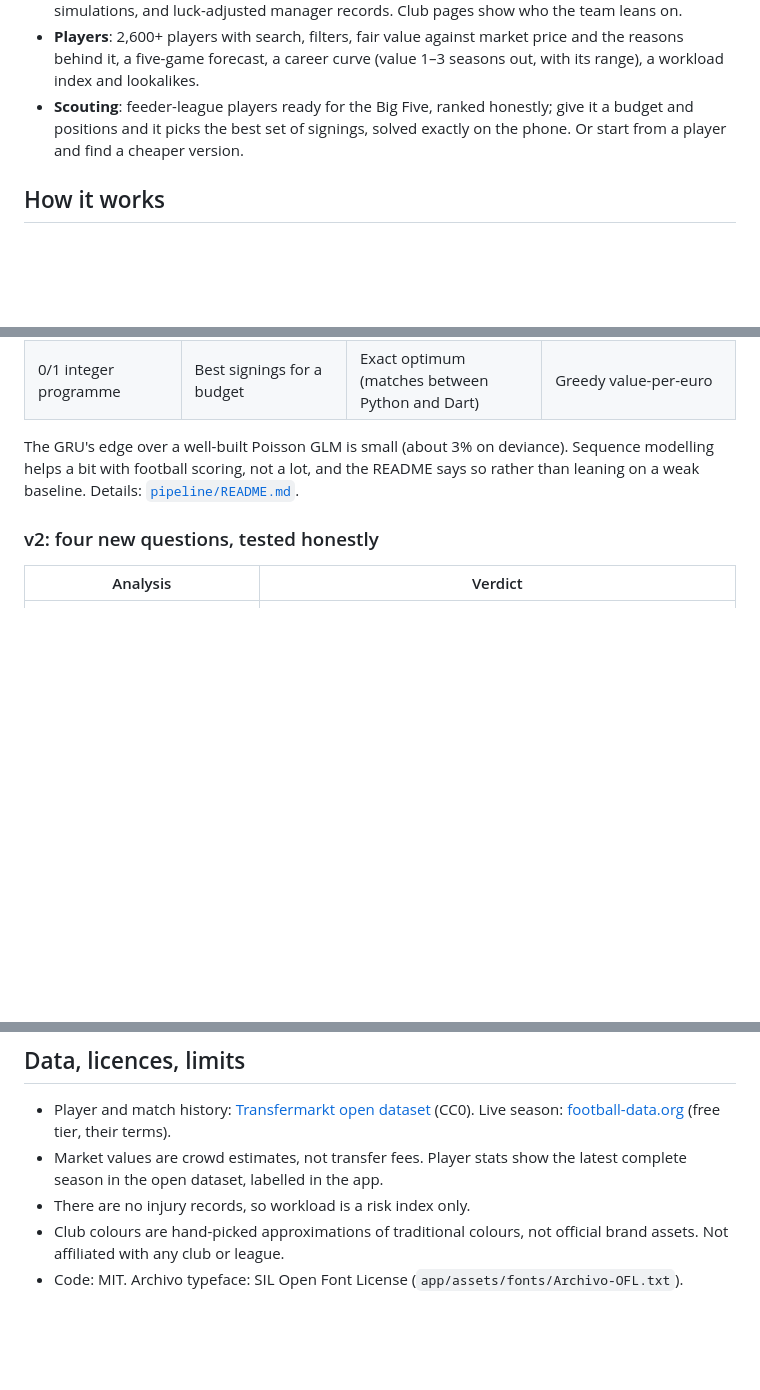
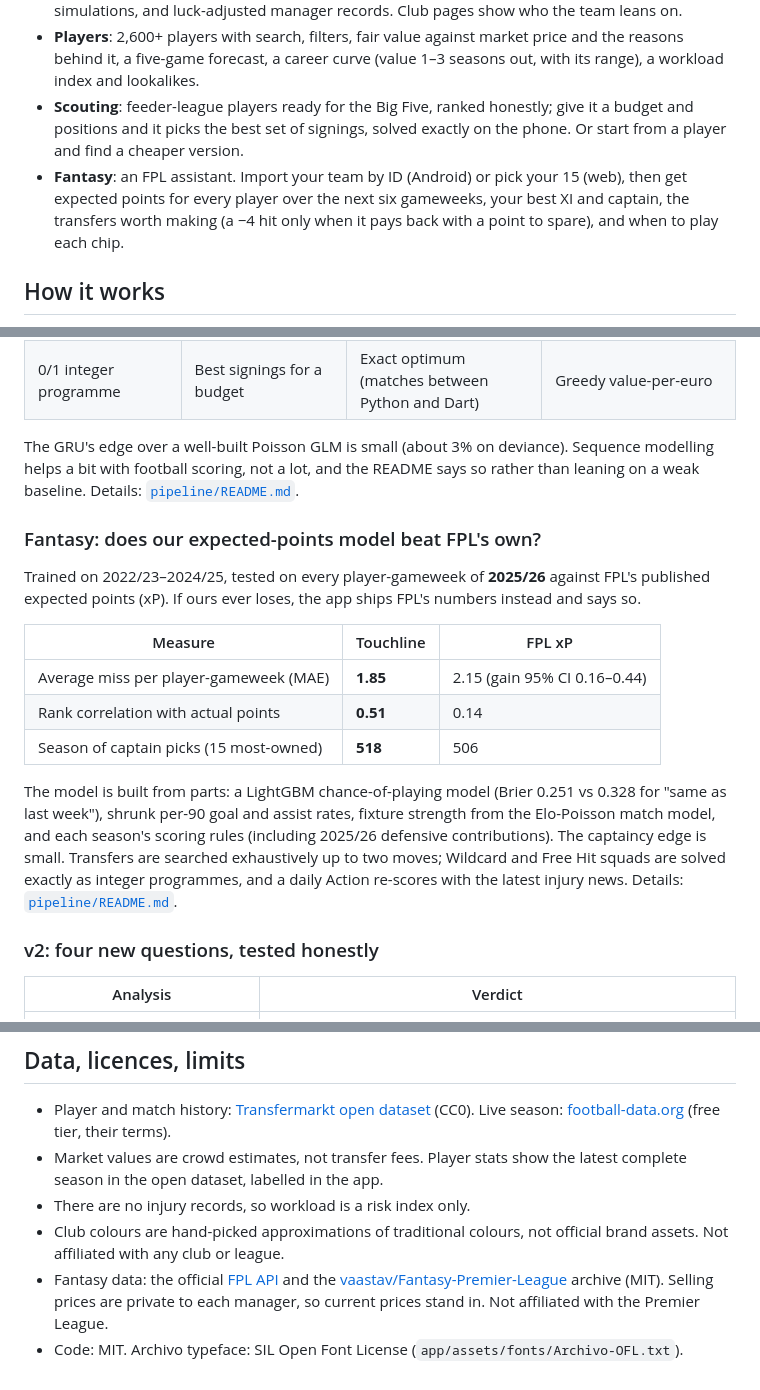
Before and after one commit to babayaga-09/fatigue-ai-flutter, a Markdown page: README.md, 3 parts joined by grey strips. GitHub-like rendering; blank space fills up the shorter version.

Commit message:
README: Fantasy tab and its honest test against FPL's xP

```diff
--- a/README.md
+++ b/README.md
@@ -15,6 +15,7 @@ Football, read in seconds: match odds, fair values and form, from models tested
 - **Clubs**: live tables for the top five leagues, title, top-four and bottom-three odds from 10,000 simulations, and luck-adjusted manager records. Club pages show who the team leans on.
 - **Players**: 2,600+ players with search, filters, fair value against market price and the reasons behind it, a five-game forecast, a career curve (value 1–3 seasons out, with its range), a workload index and lookalikes.
 - **Scouting**: feeder-league players ready for the Big Five, ranked honestly; give it a budget and positions and it picks the best set of signings, solved exactly on the phone. Or start from a player and find a cheaper version.
+- **Fantasy**: an FPL assistant. Import your team by ID (Android) or pick your 15 (web), then get expected points for every player over the next six gameweeks, your best XI and captain, the transfers worth making (a −4 hit only when it pays back with a point to spare), and when to play each chip.
 
 ## How it works
 
@@ -45,6 +46,18 @@ Every number is measured on the **2025/26 season, held out from training** (time
 | 0/1 integer programme | Best signings for a budget | Exact optimum (matches between Python and Dart) | Greedy value-per-euro |
 
 The GRU's edge over a well-built Poisson GLM is small (about 3% on deviance). Sequence modelling helps a bit with football scoring, not a lot, and the README says so rather than leaning on a weak baseline. Details: [`pipeline/README.md`](pipeline/README.md).
+
+### Fantasy: does our expected-points model beat FPL's own?
+
+Trained on 2022/23–2024/25, tested on every player-gameweek of **2025/26** against FPL's published expected points (xP). If ours ever loses, the app ships FPL's numbers instead and says so.
+
+| Measure | Touchline | FPL xP |
+|---|---|---|
+| Average miss per player-gameweek (MAE) | **1.85** | 2.15 (gain 95% CI 0.16–0.44) |
+| Rank correlation with actual points | **0.51** | 0.14 |
+| Season of captain picks (15 most-owned) | **518** | 506 |
+
+The model is built from parts: a LightGBM chance-of-playing model (Brier 0.251 vs 0.328 for "same as last week"), shrunk per-90 goal and assist rates, fixture strength from the Elo-Poisson match model, and each season's scoring rules (including 2025/26 defensive contributions). The captaincy edge is small. Transfers are searched exhaustively up to two moves; Wildcard and Free Hit squads are solved exactly as integer programmes, and a daily Action re-scores with the latest injury news. Details: [`pipeline/README.md`](pipeline/README.md).
 
 ### v2: four new questions, tested honestly
 
@@ -83,4 +96,5 @@ The visual idea is the matchday programme you buy at the turnstile. Players are
 - Market values are crowd estimates, not transfer fees. Player stats show the latest complete season in the open dataset, labelled in the app.
 - There are no injury records, so workload is a risk index only.
 - Club colours are hand-picked approximations of traditional colours, not official brand assets. Not affiliated with any club or league.
+- Fantasy data: the official [FPL API](https://fantasy.premierleague.com/api/bootstrap-static/) and the [vaastav/Fantasy-Premier-League](https://github.com/vaastav/Fantasy-Premier-League) archive (MIT). Selling prices are private to each manager, so current prices stand in. Not affiliated with the Premier League.
 - Code: MIT. Archivo typeface: SIL Open Font License (`app/assets/fonts/Archivo-OFL.txt`).
```
